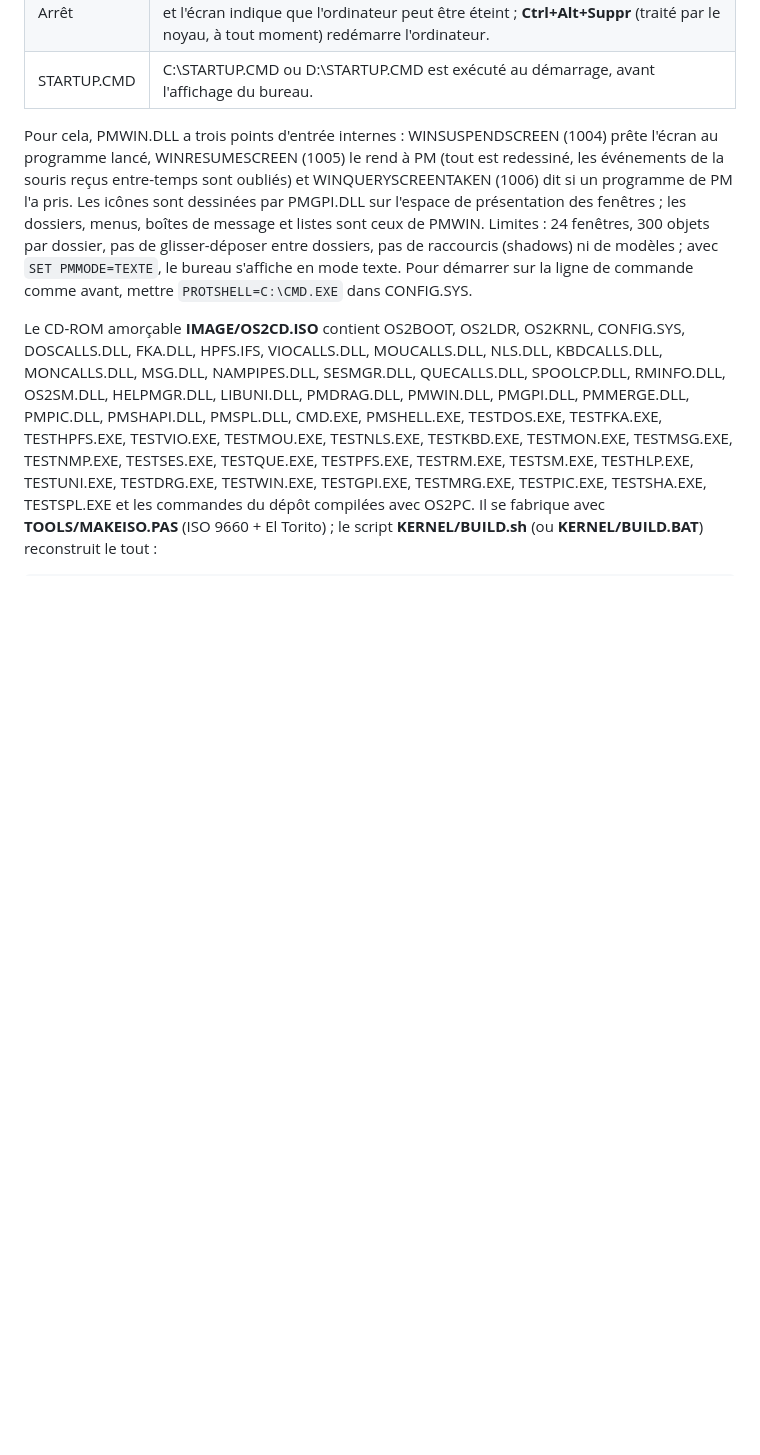
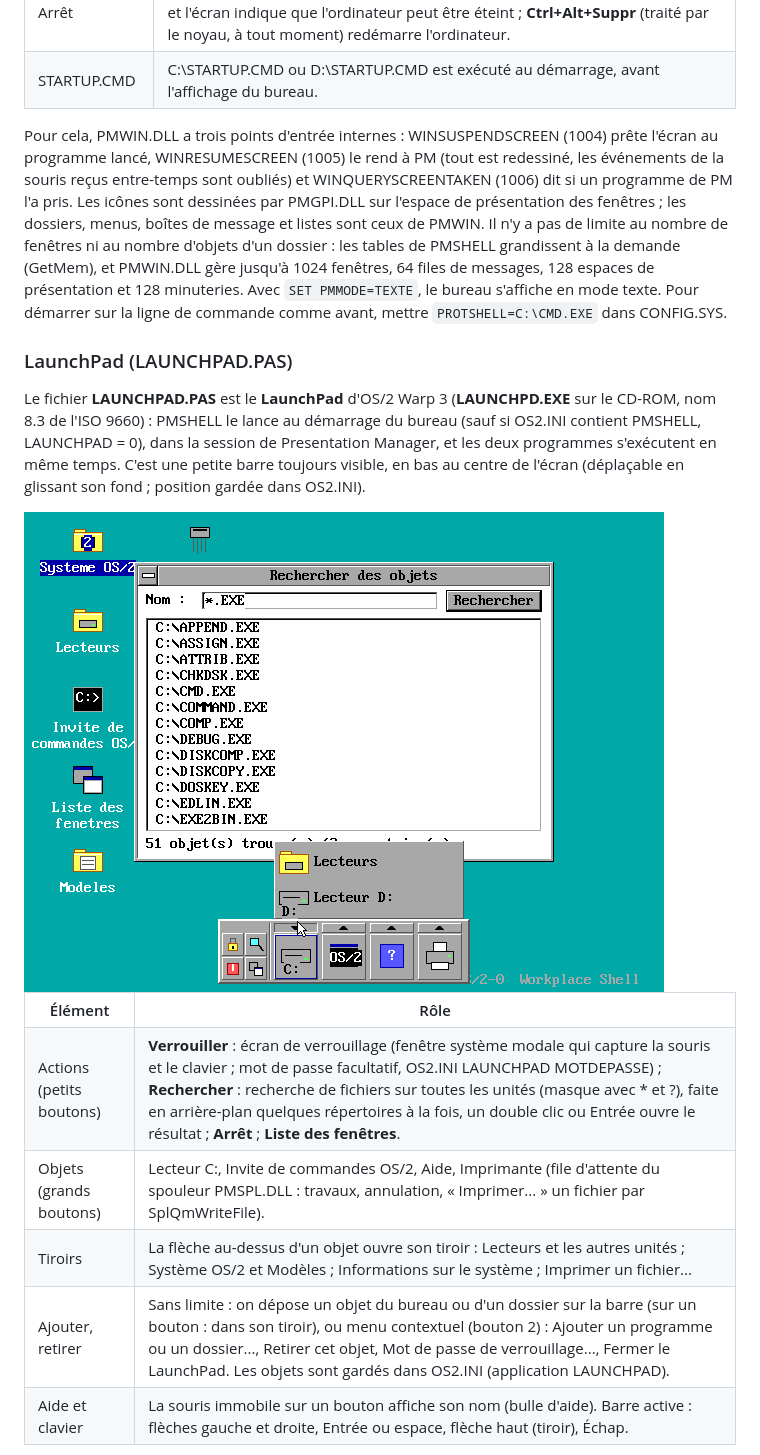
Before and after one commit to gladir/OS2-0, a Markdown page: README.md, the part around one of its changes. Rendered like a GitHub page; pictures changed too: IMAGE/LAUNCHPAD.png (added); blank space fills up the shorter version.

```diff
--- a/README.md
+++ b/README.md
@@ -572,6 +575,20 @@ Le fichier <b>PMSHELL.PAS</b> est le programme OS/2 <b>PMSHELL.EXE</b>, l'interp
 	<tr><td>STARTUP.CMD</td><td>C:\STARTUP.CMD ou D:\STARTUP.CMD est exécuté au démarrage, avant l'affichage du bureau.</td></tr>
 </table>
 
-Pour cela, PMWIN.DLL a trois points d'entrée internes : WINSUSPENDSCREEN (1004) prête l'écran au programme lancé, WINRESUMESCREEN (1005) le rend à PM (tout est redessiné, les événements de la souris reçus entre-temps sont oubliés) et WINQUERYSCREENTAKEN (1006) dit si un programme de PM l'a pris. Les icônes sont dessinées par PMGPI.DLL sur l'espace de présentation des fenêtres ; les dossiers, menus, boîtes de message et listes sont ceux de PMWIN. Limites : 24 fenêtres, 300 objets par dossier, pas de glisser-déposer entre dossiers, pas de raccourcis (shadows) ni de modèles ; avec <code>SET PMMODE=TEXTE</code>, le bureau s'affiche en mode texte. Pour démarrer sur la ligne de commande comme avant, mettre <code>PROTSHELL=C:\CMD.EXE</code> dans CONFIG.SYS.
+Pour cela, PMWIN.DLL a trois points d'entrée internes : WINSUSPENDSCREEN (1004) prête l'écran au programme lancé, WINRESUMESCREEN (1005) le rend à PM (tout est redessiné, les événements de la souris reçus entre-temps sont oubliés) et WINQUERYSCREENTAKEN (1006) dit si un programme de PM l'a pris. Les icônes sont dessinées par PMGPI.DLL sur l'espace de présentation des fenêtres ; les dossiers, menus, boîtes de message et listes sont ceux de PMWIN. Il n'y a pas de limite au nombre de fenêtres ni au nombre d'objets d'un dossier : les tables de PMSHELL grandissent à la demande (GetMem), et PMWIN.DLL gère jusqu'à 1024 fenêtres, 64 files de messages, 128 espaces de présentation et 128 minuteries. Avec <code>SET PMMODE=TEXTE</code>, le bureau s'affiche en mode texte. Pour démarrer sur la ligne de commande comme avant, mettre <code>PROTSHELL=C:\CMD.EXE</code> dans CONFIG.SYS.
 
-Le CD-ROM amorçable <b>IMAGE/OS2CD.ISO</b> contient OS2BOOT, OS2LDR, OS2KRNL, CONFIG.SYS, DOSCALLS.DLL, FKA.DLL, HPFS.IFS, VIOCALLS.DLL, MOUCALLS.DLL, NLS.DLL, KBDCALLS.DLL, MONCALLS.DLL, MSG.DLL, NAMPIPES.DLL, SESMGR.DLL, QUECALLS.DLL, SPOOLCP.DLL, RMINFO.DLL, OS2SM.DLL, HELPMGR.DLL, LIBUNI.DLL, PMDRAG.DLL, PMWIN.DLL, PMGPI.DLL, PMMERGE.DLL, PMPIC.DLL, PMSHAPI.DLL, PMSPL.DLL, CMD.EXE, PMSHELL.EXE, TESTDOS.EXE, TESTFKA.EXE, TESTHPFS.EXE, TESTVIO.EXE, TESTMOU.EXE, TESTNLS.EXE, TESTKBD.EXE, TESTMON.EXE, TESTMSG.EXE, TESTNMP.EXE, TESTSES.EXE, TESTQUE.EXE, TESTPFS.EXE, TESTRM.EXE, TESTSM.EXE, TESTHLP.EXE, TESTUNI.EXE, TESTDRG.EXE, TESTWIN.EXE, TESTGPI.EXE, TESTMRG.EXE, TESTPIC.EXE, TESTSHA.EXE, TESTSPL.EXE et les commandes du dépôt compilées avec OS2PC. Il se fabrique avec <b>TOOLS/MAKEISO.PAS</b> (ISO 9660 + El Torito) ; le script <b>KERNEL/BUILD.sh</b> (ou <b>KERNEL/BUILD.BAT</b>) reconstruit le tout :
+<h3>LaunchPad (LAUNCHPAD.PAS)</h3>
+
+Le fichier <b>LAUNCHPAD.PAS</b> est le <b>LaunchPad</b> d'OS/2 Warp 3 (<b>LAUNCHPD.EXE</b> sur le CD-ROM, nom 8.3 de l'ISO 9660) : PMSHELL le lance au démarrage du bureau (sauf si OS2.INI contient PMSHELL, LAUNCHPAD = 0), dans la session de Presentation Manager, et les deux programmes s'exécutent en même temps. C'est une petite barre toujours visible, en bas au centre de l'écran (déplaçable en glissant son fond ; position gardée dans OS2.INI).
+
+<img width="640" height="480" alt="OS/2-0 : le LaunchPad (tiroir du lecteur C: ouvert) et la fenêtre Rechercher des objets" src="IMAGE/LAUNCHPAD.png" />
+
+<table>
+	<tr><th>Élément</th><th>Rôle</th></tr>
+	<tr><td>Actions (petits boutons)</td><td><b>Verrouiller</b> : écran de verrouillage (fenêtre système modale qui capture la souris et le clavier ; mot de passe facultatif, OS2.INI LAUNCHPAD MOTDEPASSE) ; <b>Rechercher</b> : recherche de fichiers sur toutes les unités (masque avec * et ?), faite en arrière-plan quelques répertoires à la fois, un double clic ou Entrée ouvre le résultat ; <b>Arrêt</b> ; <b>Liste des fenêtres</b>.</td></tr>
+	<tr><td>Objets (grands boutons)</td><td>Lecteur C:, Invite de commandes OS/2, Aide, Imprimante (file d'attente du spouleur PMSPL.DLL : travaux, annulation, « Imprimer... » un fichier par SplQmWriteFile).</td></tr>
+	<tr><td>Tiroirs</td><td>La flèche au-dessus d'un objet ouvre son tiroir : Lecteurs et les autres unités ; Système OS/2 et Modèles ; Informations sur le système ; Imprimer un fichier...</td></tr>
+	<tr><td>Ajouter, retirer</td><td>Sans limite : on dépose un objet du bureau ou d'un dossier sur la barre (sur un bouton : dans son tiroir), ou menu contextuel (bouton 2) : Ajouter un programme ou un dossier..., Retirer cet objet, Mot de passe de verrouillage..., Fermer le LaunchPad. Les objets sont gardés dans OS2.INI (application LAUNCHPAD).</td></tr>
+	<tr><td>Aide et clavier</td><td>La souris immobile sur un bouton affiche son nom (bulle d'aide). Barre active : flèches gauche et droite, Entrée ou espace, flèche haut (tiroir), Échap.</td></tr>
+</table>
+
```
Also changed, not shown: other parts of README.md (+10 -2 lines), 11 other files.
